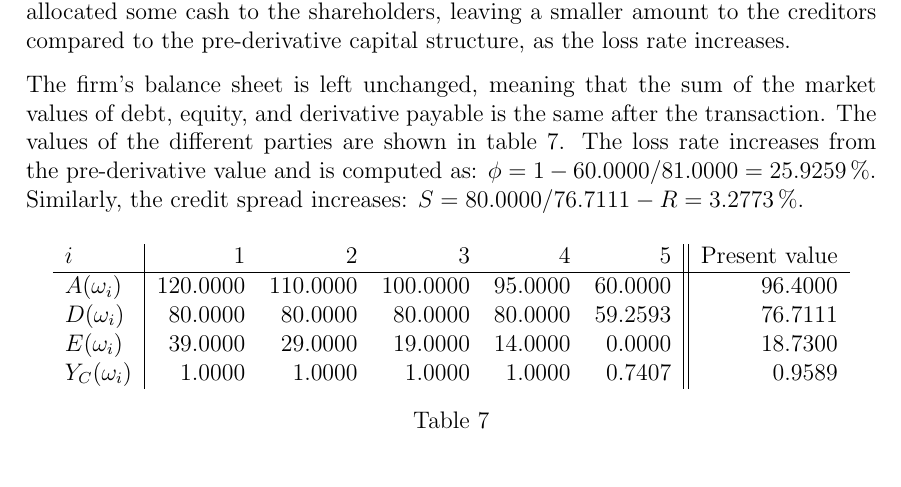
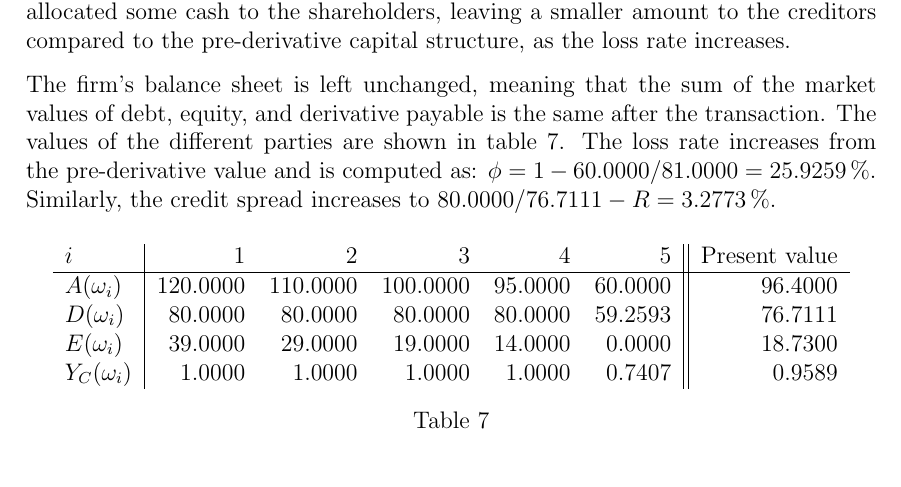
Before and after one commit to sebastianbaltser/master-thesis, a LaTeX thesis (thesis/main.tex, which reads thesis/content/body-matter/single-period-model/examples/funding-benefit.tex): part of page 58 of 71, cut so that both start at the same text. Compiled offline with pdfLaTeX.

Commit message:
Remove S in assignment

```diff
--- a/thesis/content/body-matter/single-period-model/examples/funding-benefit.tex
+++ b/thesis/content/body-matter/single-period-model/examples/funding-benefit.tex
@@ -215,8 +215,8 @@
             The values of the different parties are shown in \cref{tbl:example-equity-buyback}.
             The loss rate increases from the pre-derivative value and is computed as:
             $\phi = 1 - \num{60}/\num{81} = \pct{0.25925926}$.
-            Similarly, the credit spread increases:
-            $S = \num{80}/\num{76.711111} - \grossrfrate = \pct{0.032772686}$.
+            Similarly, the credit spread increases to
+            $\num{80}/\num{76.711111} - \grossrfrate = \pct{0.032772686}$.
             \begin{table}[H]
                 \centering
                 \begin{tabular}{l|rrrrr||r}
```
